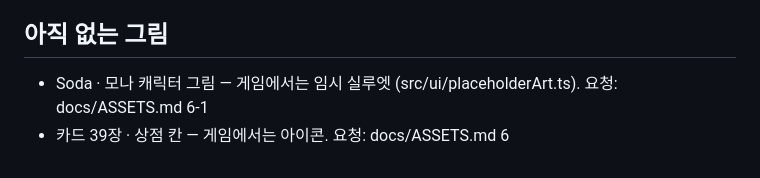
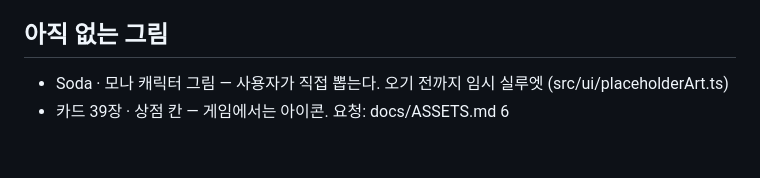
Before and after one commit to csmin0212/NewStralParty, a Markdown page: public/assets/README.md, the part around the change. Drawn GitHub-style.

Commit message:
docs: 캐릭터 그림은 사용자가 직접, 에셋 요청은 카드 · 상점 칸만
Co-Authored-By: Claude Opus 5.5 <noreply@anthropic.com>

```diff
--- a/public/assets/README.md
+++ b/public/assets/README.md
@@ -58,5 +58,5 @@ enemies/slime/idle.webp는 과거 테마의 미사용 파일이며 현재 게임
 
 ## 아직 없는 그림
 
-- Soda · 모나 캐릭터 그림 — 게임에서는 임시 실루엣 (src/ui/placeholderArt.ts). 요청: docs/ASSETS.md 6-1
+- Soda · 모나 캐릭터 그림 — 사용자가 직접 뽑는다. 오기 전까지 임시 실루엣 (src/ui/placeholderArt.ts)
 - 카드 39장 · 상점 칸 — 게임에서는 아이콘. 요청: docs/ASSETS.md 6
```
Also changed, not shown: docs/ASSETS.md (+3 -22 lines).
